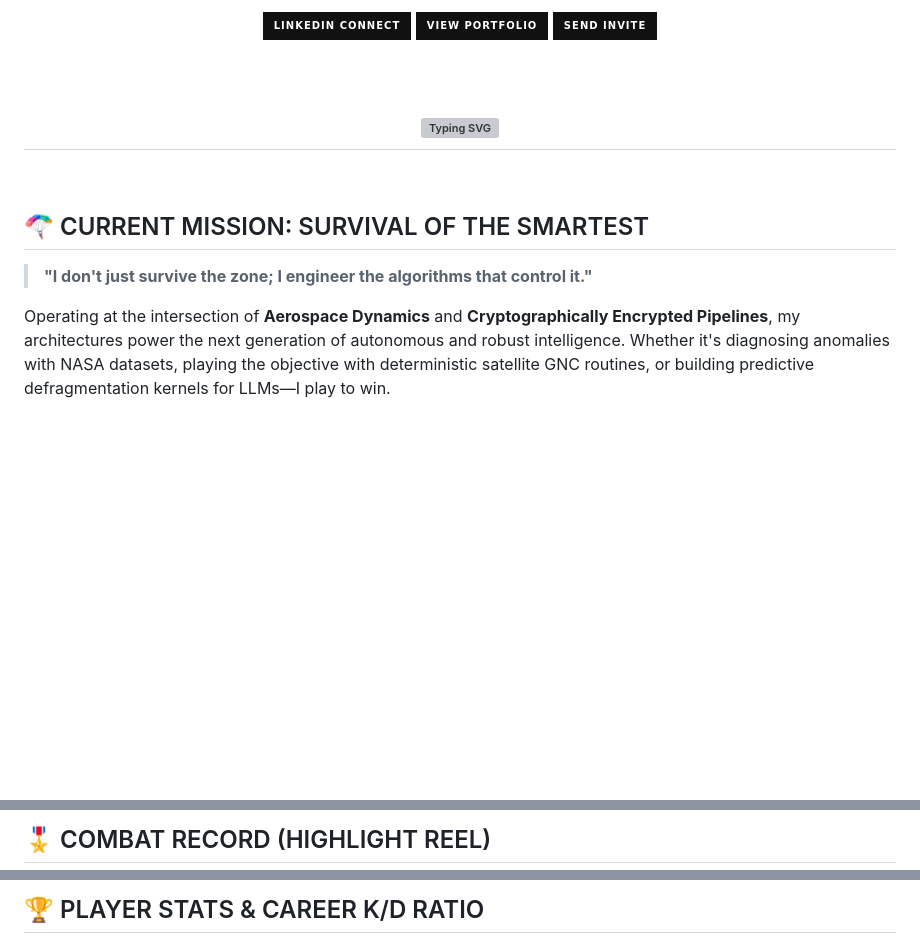
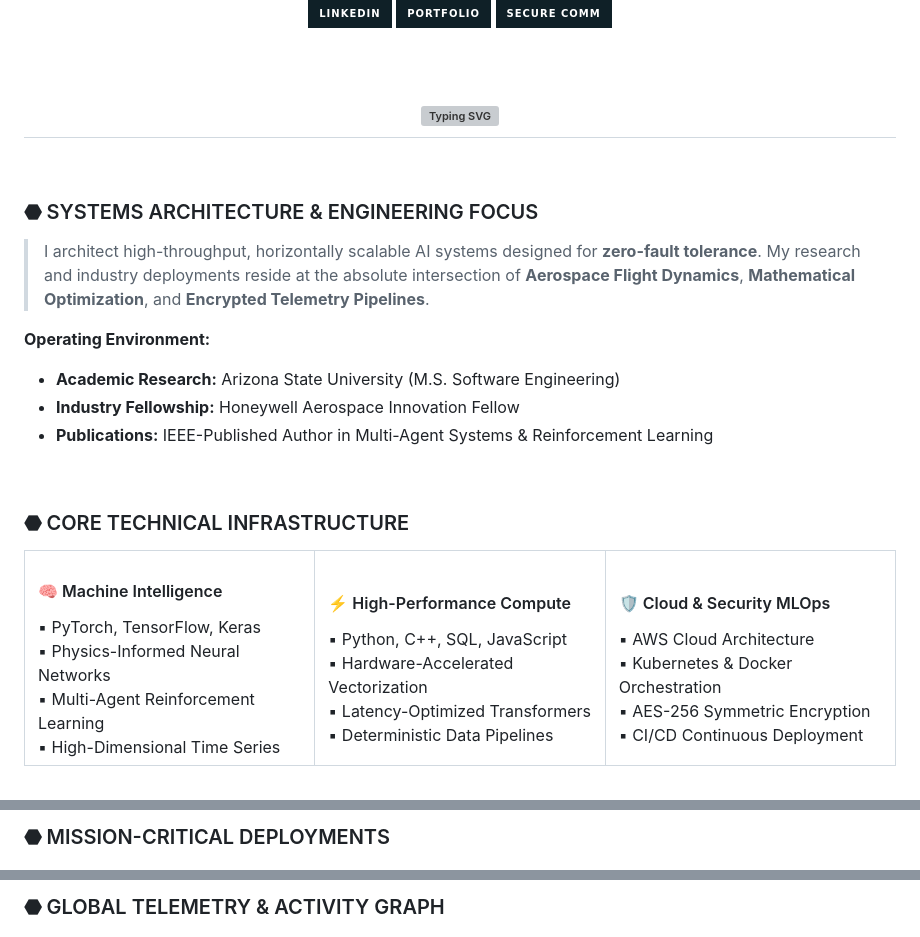
Before and after one commit to poojakira/poojakira, a Markdown page: README.md, 3 parts joined by grey strips. GitHub-like rendering; badges without logos; blank space fills up the shorter version; grey boxes are pictures that could not be loaded.

Commit message:
feat(profile): execute Advanced Analytics Architecture deployment

```diff
--- a/README.md
+++ b/README.md
@@ -8,11 +6,11 @@
   <a href="https://linkedin.com/in/poojakiran" target="_blank">
-    <img src="https://img.shields.io/badge/LINKEDIN_CONNECT-111111?style=for-the-badge&logo=linkedin&logoColor=F1C40F" alt="LinkedIn" height="30">
+    <img src="https://img.shields.io/badge/LinkedIn-0F2027?style=for-the-badge&logo=linkedin&logoColor=2C5364" alt="LinkedIn" height="28">
   </a>
   <a href="https://poojakira.dev" target="_blank">
-    <img src="https://img.shields.io/badge/VIEW_PORTFOLIO-111111?style=for-the-badge&logo=vercel&logoColor=F1C40F" alt="Portfolio" height="30">
+    <img src="https://img.shields.io/badge/Portfolio-0F2027?style=for-the-badge&logo=vercel&logoColor=2C5364" alt="Portfolio" height="28">
   </a>
   <a href="mailto:poojakira@users.noreply.github.com">
-    <img src="https://img.shields.io/badge/SEND_INVITE-111111?style=for-the-badge&logo=gmail&logoColor=F1C40F" alt="Email" height="30">
+    <img src="https://img.shields.io/badge/Secure_Comm-0F2027?style=for-the-badge&logo=gmail&logoColor=2C5364" alt="Email" height="28">
   </a>
 </div>
 
@@ -24,10 +22,43 @@
 
 <br>
 
-## 🪂 CURRENT MISSION: SURVIVAL OF THE SMARTEST
-> **"I don't just survive the zone; I engineer the algorithms that control it."**
+### ⬣ SYSTEMS ARCHITECTURE & ENGINEERING FOCUS
+> I architect high-throughput, horizontally scalable AI systems designed for **zero-fault tolerance**. My research and industry deployments reside at the absolute intersection of **Aerospace Flight Dynamics**, **Mathematical Optimization**, and **Encrypted Telemetry Pipelines**.
 
-Operating at the intersection of **Aerospace Dynamics** and **Cryptographically Encrypted Pipelines**, my architectures power the next generation of autonomous and robust intelligence. Whether it's diagnosing anomalies with NASA datasets, playing the objective with deterministic satellite GNC routines, or building predictive defragmentation kernels for LLMs—I play to win.
+**Operating Environment:**
+* **Academic Research:** Arizona State University (M.S. Software Engineering)
+* **Industry Fellowship:** Honeywell Aerospace Innovation Fellow
+* **Publications:** IEEE-Published Author in Multi-Agent Systems & Reinforcement Learning
+
+<br>
+
+### ⬣ CORE TECHNICAL INFRASTRUCTURE
+
+<table width="100%" style="border-collapse: collapse;">
+  <tr>
+    <td width="33%" valign="top">
+      <h4>🧠 Machine Intelligence</h4>
+      ▪ PyTorch, TensorFlow, Keras<br>
+      ▪ Physics-Informed Neural Networks<br>
+      ▪ Multi-Agent Reinforcement Learning<br>
+      ▪ High-Dimensional Time Series<br>
+    </td>
+    <td width="33%" valign="top">
+      <h4>⚡ High-Performance Compute</h4>
+      ▪ Python, C++, SQL, JavaScript<br>
+      ▪ Hardware-Accelerated Vectorization<br>
+      ▪ Latency-Optimized Transformers<br>
+      ▪ Deterministic Data Pipelines<br>
+    </td>
+    <td width="33%" valign="top">
+      <h4>🛡️ Cloud & Security MLOps</h4>
+      ▪ AWS Cloud Architecture<br>
+      ▪ Kubernetes & Docker Orchestration<br>
+      ▪ AES-256 Symmetric Encryption<br>
+      ▪ CI/CD Continuous Deployment<br>
+    </td>
+  </tr>
+</table>
 
 <br>
 
@@ -49,7 +68,7 @@ Operating at the intersection of **Aerospace Dynamics** and **Cryptographically
 
 <br><br>
 
-## 🎖️ COMBAT RECORD (HIGHLIGHT REEL)
+### ⬣ MISSION-CRITICAL DEPLOYMENTS
 
 <div align="center">
   <a href="https://github.com/poojakira/PulseNet">
@@ -66,6 +85,6 @@ Operating at the intersection of **Aerospace Dynamics** and **Cryptographically
 
 <br><br>
 
-## 🏆 PLAYER STATS & CAREER K/D RATIO
+### ⬣ GLOBAL TELEMETRY & ACTIVITY GRAPH
 
 <div align="center">
```
Also changed, not shown: other parts of README.md (+13 -28 lines).
